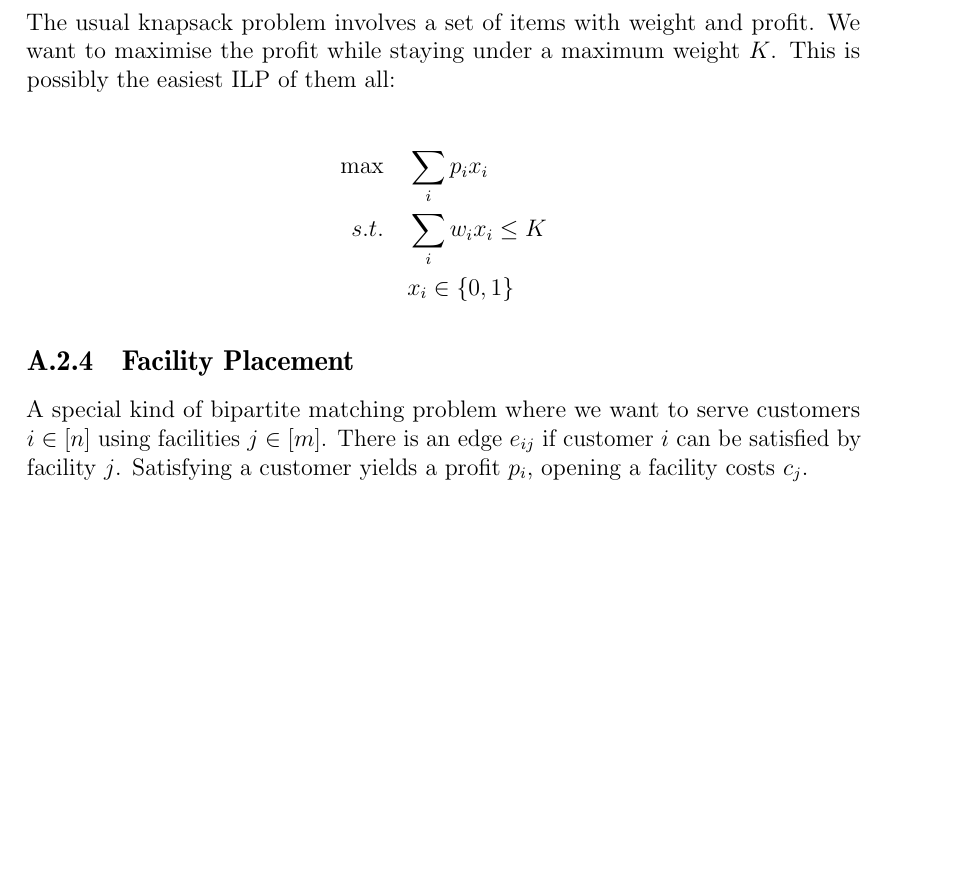
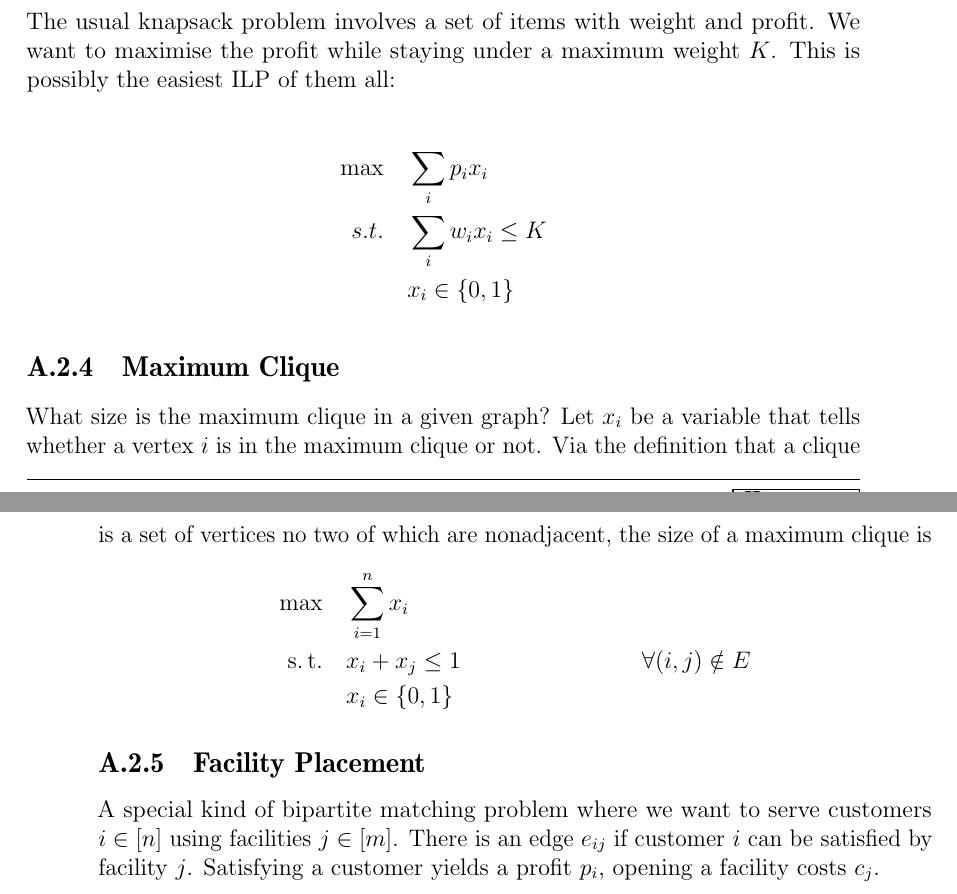
Before and after one commit to adrianN/Optimisation-SS10-UdS, a LaTeX thesis (optimisation.tex, which reads appendix.tex): part of page 125 of 129 before the commit and two parts of pages 125 and 126 of 129 after it, the two joined at a grey line, cut so that both start at the same text, the shorter picture padded with empty space. Compiled offline with pdfLaTeX.

Commit message:
added maximum clique problem

```diff
--- a/appendix.tex
+++ b/appendix.tex
@@ -162,6 +162,14 @@ s.t.\quad & \sum_i w_i x_i \leq K\\
 	& x_i\in \{0,1\}
 \end{align*}
 
+\subsection{Maximum Clique}
+
+What size is the maximum clique in a given graph? Let $x_i$ be a variable that tells whether a vertex $i$ is in the maximum clique or not. Via the definition that a clique is a set of vertices no two of which are nonadjacent, the size of a maximum clique is
+\begin{align*}
+\max \quad & \sum_{i=1}^n x_i\\
+\text{s.\,t.} \quad & x_i + x_j \leq 1 & \forall (i,j) \notin E\\
+& x_i \in \{0,1\}
+\end{align*}
 
 \subsection{Facility Placement}
 
```
Also changed, not shown: appendix.tex (5 more changed lines).
